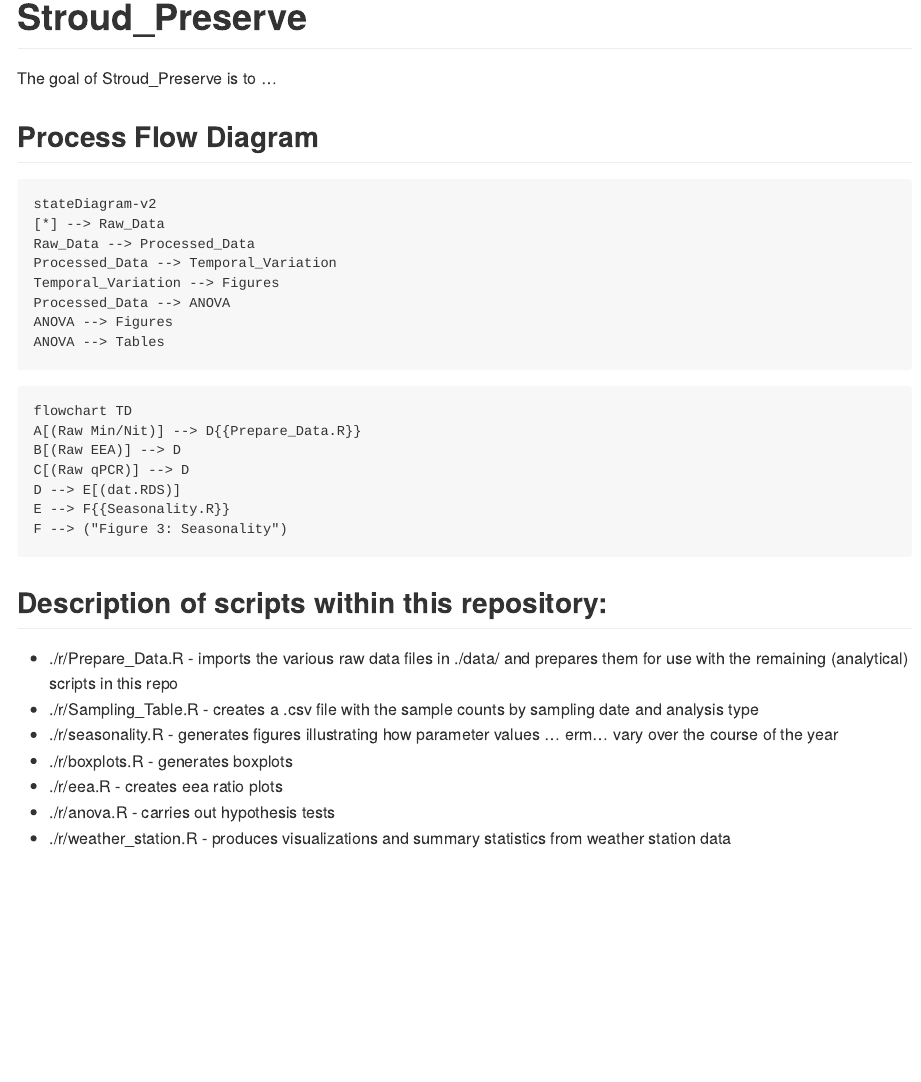
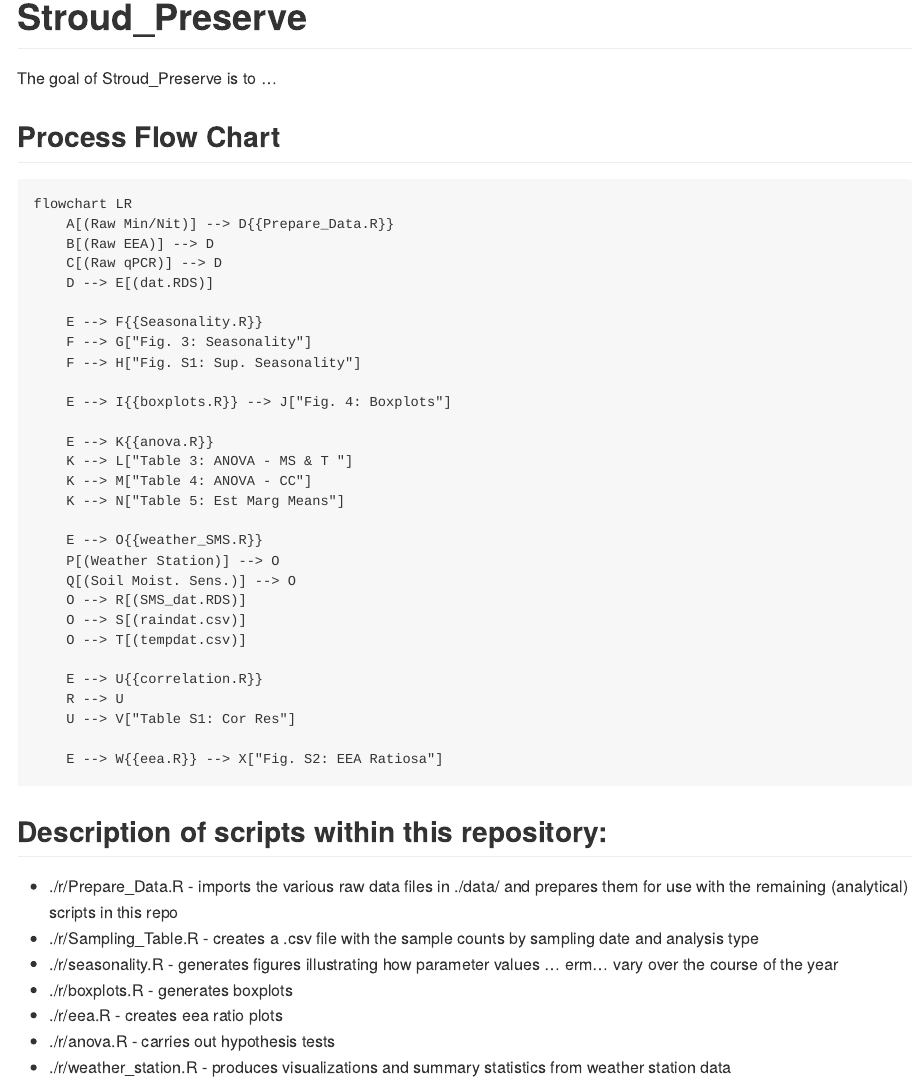
Before and after one commit to JacobRPrice/Stroud_Preserve, an R Markdown document (README.Rmd): the page in a window 1100 px wide, from its top. The pictures show the output file README.md that the author committed with the source, drawn offline in the style of GitHub.

Commit message:
README: updated with new mermaid flow diagram

````diff
--- a/README.Rmd
+++ b/README.Rmd
@@ -18,30 +18,41 @@ knitr::opts_chunk$set(
 
 The goal of Stroud_Preserve is to ...
 
-## Process Flow Diagram
-<!-- Source for idea: -->
-<!-- https://twitter.com/diegohaz/status/1590043504428077056 -->
-```mermaid
-stateDiagram-v2
-[*] --> Raw_Data
-Raw_Data --> Processed_Data
-Processed_Data --> Temporal_Variation
-Temporal_Variation --> Figures
-Processed_Data --> ANOVA
-ANOVA --> Figures
-ANOVA --> Tables
-```
-
+## Process Flow Chart
 <!-- Syntax: -->
 <!-- https://mermaid.js.org/syntax/flowchart.html -->
+<!-- live editor: -->
+<!-- https://mermaid-js.github.io/mermaid-live-editor/ -->
 ```mermaid
-flowchart TD
-A[(Raw Min/Nit)] --> D{{Prepare_Data.R}}
-B[(Raw EEA)] --> D
-C[(Raw qPCR)] --> D
-D --> E[(dat.RDS)]
-E --> F{{Seasonality.R}}
-F --> ("Figure 3: Seasonality")
+flowchart LR
+    A[(Raw Min/Nit)] --> D{{Prepare_Data.R}}
+    B[(Raw EEA)] --> D
+    C[(Raw qPCR)] --> D
+    D --> E[(dat.RDS)]
+
+    E --> F{{Seasonality.R}}
+    F --> G["Fig. 3: Seasonality"]
+    F --> H["Fig. S1: Sup. Seasonality"]
+
+    E --> I{{boxplots.R}} --> J["Fig. 4: Boxplots"]
+
+    E --> K{{anova.R}}
+    K --> L["Table 3: ANOVA - MS & T "]
+    K --> M["Table 4: ANOVA - CC"]
+    K --> N["Table 5: Est Marg Means"]
+
+    E --> O{{weather_SMS.R}}
+    P[(Weather Station)] --> O
+    Q[(Soil Moist. Sens.)] --> O
+    O --> R[(SMS_dat.RDS)]
+    O --> S[(raindat.csv)]
+    O --> T[(tempdat.csv)]
+
+    E --> U{{correlation.R}}
+    R --> U
+    U --> V["Table S1: Cor Res"]
+
+    E --> W{{eea.R}} --> X["Fig. S2: EEA Ratiosa"]
 ```
 
 
````
Also changed, not shown: README.md.
